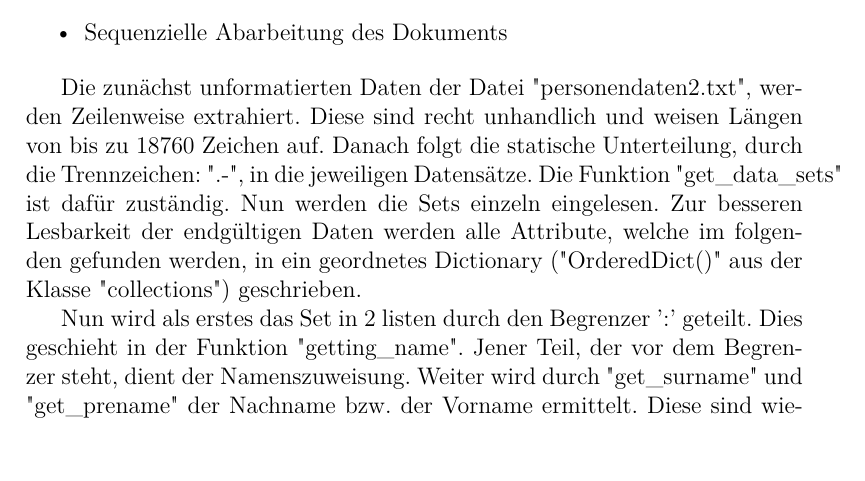
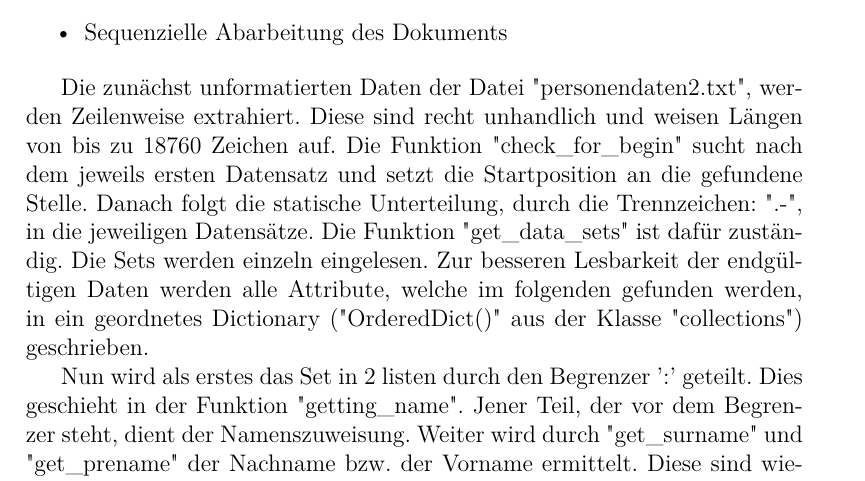
Before and after one commit to RobertNoack/AngewandteLinguistik, a LaTeX document (abschlussbericht/abschlussbericht.tex, which reads abschlussbericht/pythoncode_stefan.tex): part of page 5 of 9, cut so that both start at the same text, the shorter picture padded with empty space. Compiled offline with pdfLaTeX.

Commit message:
pythoncode_stefan angepasst

```diff
--- a/abschlussbericht/pythoncode_stefan.tex
+++ b/abschlussbericht/pythoncode_stefan.tex
@@ -5,7 +5,7 @@
  \item Sequenzielle Abarbeitung des Dokuments
 \end{itemize}
 
-Die zunächst unformatierten Daten der Datei "{}personendaten2.txt"{}, werden Zeilenweise extrahiert. Diese sind recht unhandlich und weisen Längen von bis zu 18760 Zeichen auf. Danach folgt die statische Unterteilung, durch die Trennzeichen: "{}.-"{}, in die jeweiligen Datensätze. Die Funktion "{}get\_data\_sets"{} ist dafür zuständig. Nun werden die Sets einzeln eingelesen. Zur besseren Lesbarkeit der endgültigen Daten werden alle Attribute, welche im folgenden gefunden werden, in ein geordnetes Dictionary ("{}OrderedDict()"{} aus der Klasse "{}collections"{}) geschrieben.
+Die zunächst unformatierten Daten der Datei "{}personendaten2.txt"{}, werden Zeilenweise extrahiert. Diese sind recht unhandlich und weisen Längen von bis zu 18760 Zeichen auf. Die Funktion "{}check\_for\_begin"{} sucht nach dem jeweils ersten Datensatz und setzt die Startposition an die gefundene Stelle. Danach folgt die statische Unterteilung, durch die Trennzeichen: "{}.-"{}, in die jeweiligen Datensätze. Die Funktion "{}get\_data\_sets"{} ist dafür zuständig. Die Sets werden einzeln eingelesen. Zur besseren Lesbarkeit der endgültigen Daten werden alle Attribute, welche im folgenden gefunden werden, in ein geordnetes Dictionary ("{}OrderedDict()"{} aus der Klasse "{}collections"{}) geschrieben.
 
 Nun wird als erstes das Set in 2 listen durch den Begrenzer '{}:'{} geteilt. Dies geschieht in der Funktion "{}getting\_name"{}. Jener Teil, der vor dem Begrenzer steht, dient der Namenszuweisung. Weiter wird durch "{}get\_surname"{} und "{}get\_prename"{} der Nachname bzw. der Vorname ermittelt. Diese sind wieder durch '{},'{} voneinander getrennt. Bsp: "{}Abb, Edmund: [...]"{}. Zum Schluss werden die gefundenen Attribute in das Dictionary gespeichert.
 
```
